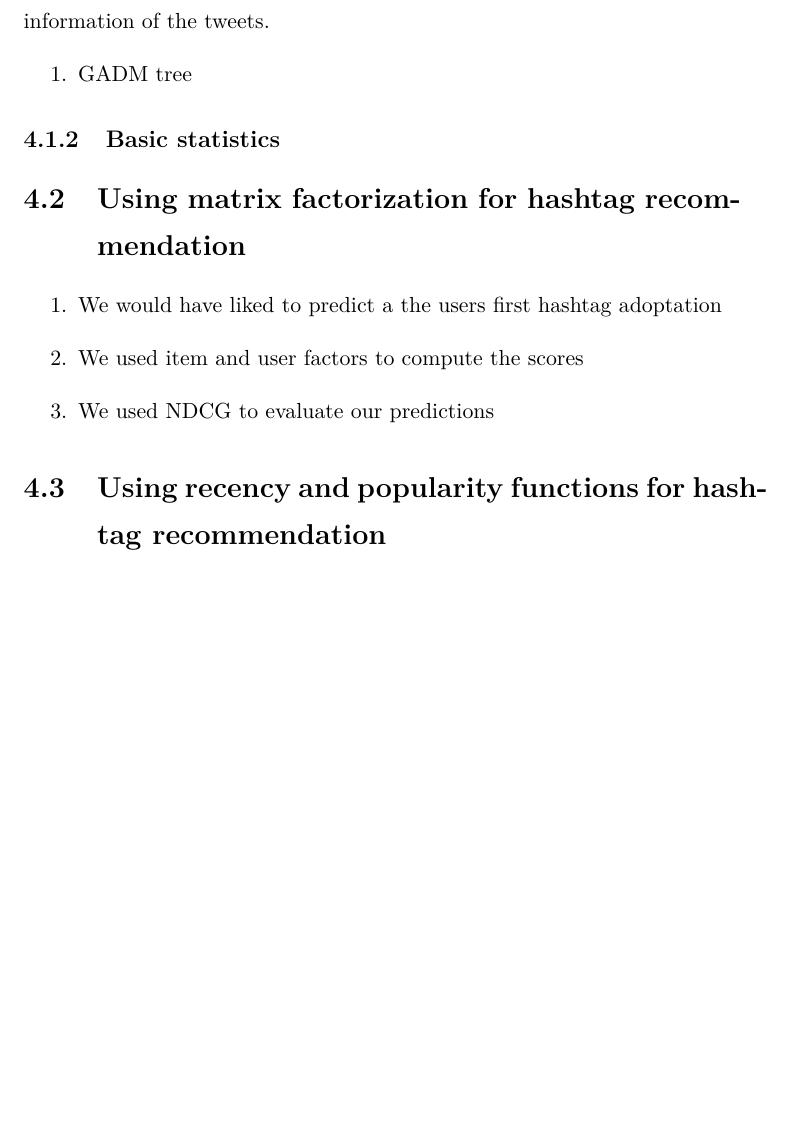
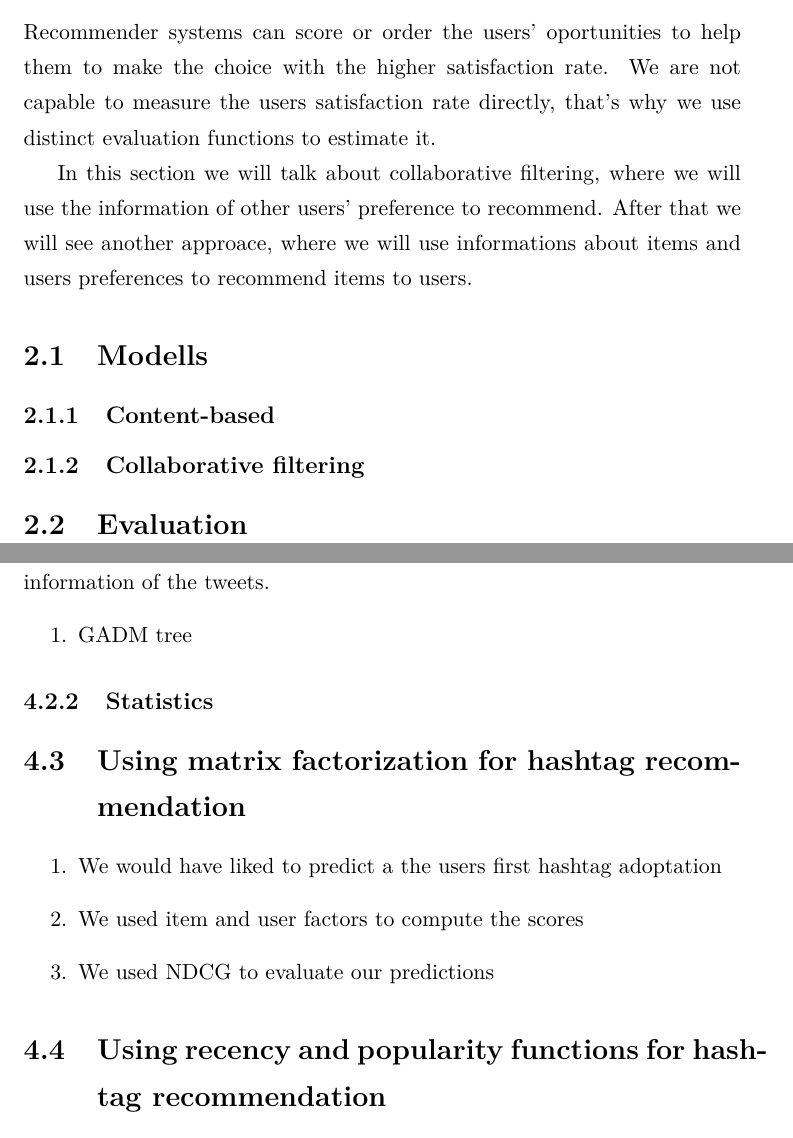
Before and after one commit to szalai1/thesis, a LaTeX thesis (tex/peter_szalai_thesis.tex, which reads tex/context_f.tex, tex/rec_sys_f.tex): part of page 7 of 10 before the commit and two parts of pages 4 and 8 of 10 after it, the two joined at a grey line, cut at the place of the change, the shorter picture padded with empty space. Compiled offline with pdfLaTeX.

Commit message:
some changes

```diff
--- a/tex/context_f.tex
+++ b/tex/context_f.tex
@@ -2,3 +37,22 @@
+not only timestamps and entities, but also the geographical information of the
+tweets.
+\begin{enumerate}
+\item GADM tree
+\end{enumerate}
+\subsection{Statistics}
+
+\section{Using matrix factorization for hashtag recommendation}
+\begin{enumerate}
+\item We would have liked to predict a the users first hashtag adoptation
+\item We used item and user factors to compute the scores
+\item We used NDCG to evaluate our predictions
+\end{enumerate}
+
+
+\section{Using recency and popularity functions for hashtag recommendation}
+
+\section{Music recommendation}
+
 \begin{itemize}
 \item Relevance the music recommendation
 \item Music related data has several interesting features
--- a/tex/rec_sys_f.tex
+++ b/tex/rec_sys_f.tex
@@ -1 +1,16 @@
 \chapter{Recommender Systems}
+Recommender systems can score or order the users' oportunities to help them to
+make the choice with the higher satisfaction rate. We are not capable to measure
+the users satisfaction rate directly, that's why we use distinct evaluation functions
+to estimate it.
+
+In this section we will talk about collaborative filtering, where we will use the
+information of other users' preference to recommend. After that we will see another
+approace, where we will use informations about items and users preferences to recommend
+items to users.
+
+\section{Modells}
+\subsection{Content-based}
+\subsection{Collaborative filtering}
+
+\section{Evaluation}
```
Also changed, not shown: tex/location_f.tex (deleted, +0 -49 lines), Makefile, tex/context_f.tex (38 more changed lines).
